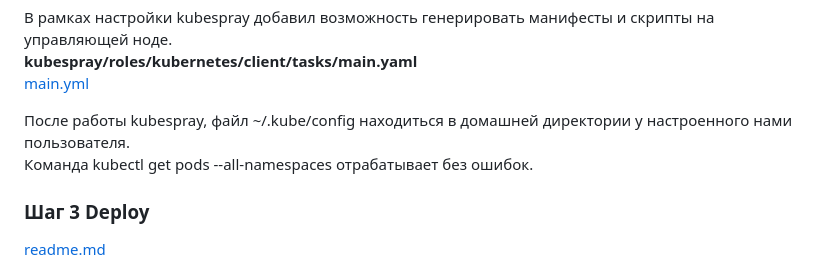
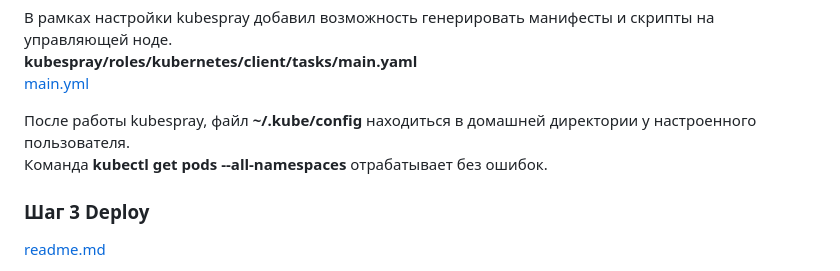
Before and after one commit to IvanChet-4/DevOps_D, a Markdown page: README.md, the part around the change. Drawn GitHub-style.

```diff
--- a/README.md
+++ b/README.md
@@ -37,8 +37,8 @@ ansible-playbook -i inventory/mycluster/hosts.yaml --become --become-user=root c
 <b> kubespray/roles/kubernetes/client/tasks/main.yaml </b>  <br>
 [main.yml](https://github.com/IvanChet-4/DevOps_D/blob/main/Kubespray/add_parameters/main.yml)
 
-После работы kubespray, файл ~/.kube/config находиться в домашней директории у настроенного нами пользователя. <br>
-Команда kubectl get pods --all-namespaces отрабатывает без ошибок.
+После работы kubespray, файл <b> ~/.kube/config </b> находиться в домашней директории у настроенного пользователя. <br>
+Команда <b> kubectl get pods --all-namespaces </b> отрабатывает без ошибок.
 
 ### Шаг 3 Deploy
 [readme.md](https://github.com/IvanChet-4/DevOps_D/blob/main/Deploy/readme.md)
```
